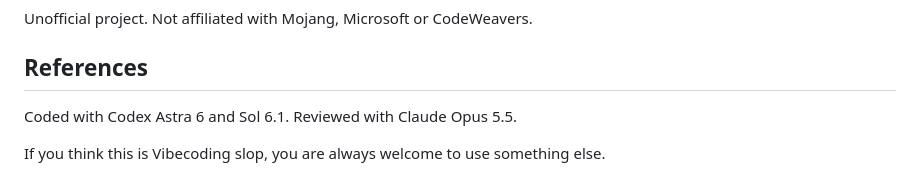
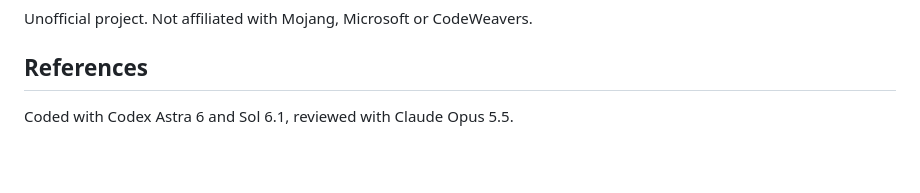
Before and after one commit to Wanzho/mcd2-crossover, a Markdown page: README.md, the part around the change. Drawn GitHub-style; blank space fills up the shorter version.

```diff
--- a/README.md
+++ b/README.md
@@ -81,6 +81,4 @@ Unofficial project. Not affiliated with Mojang, Microsoft or CodeWeavers.
 
 ## References
 
-Coded with Codex Astra 6 and Sol 6.1. Reviewed with Claude Opus 5.5.
-
-If you think this is Vibecoding slop, you are always welcome to use something else.
+Coded with Codex Astra 6 and Sol 6.1, reviewed with Claude Opus 5.5.
```
